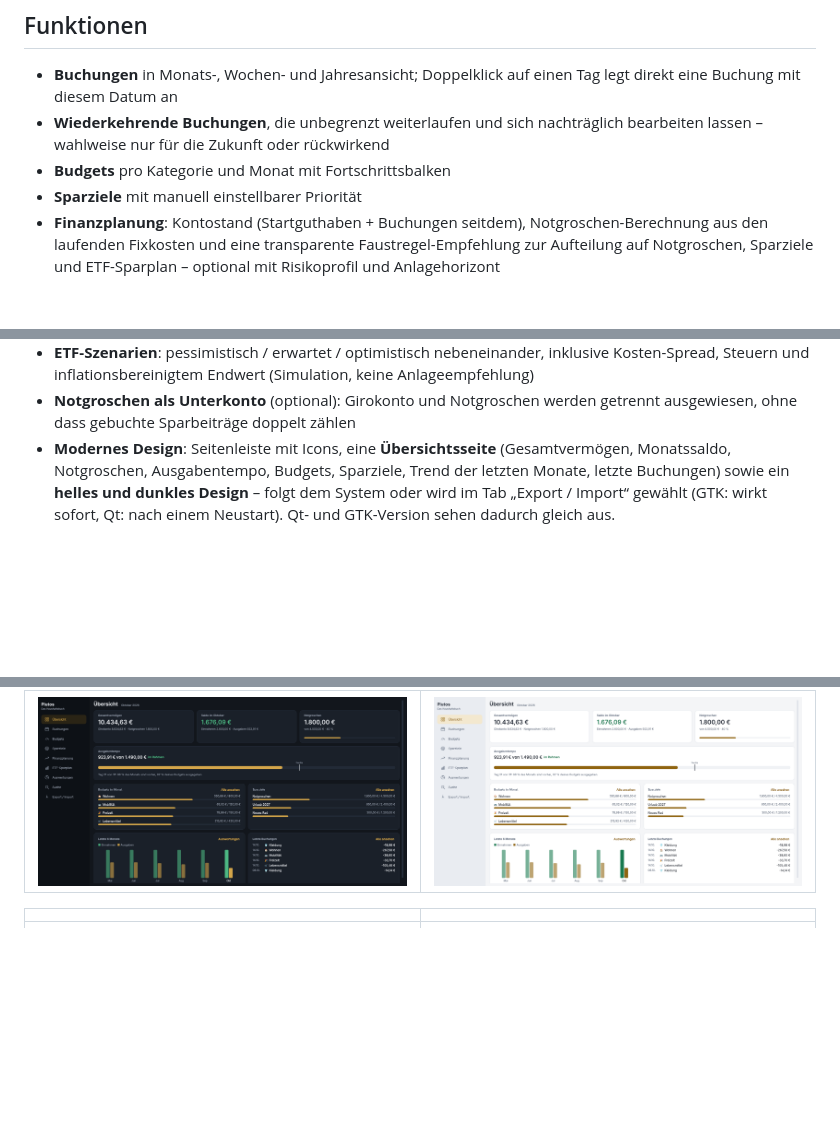
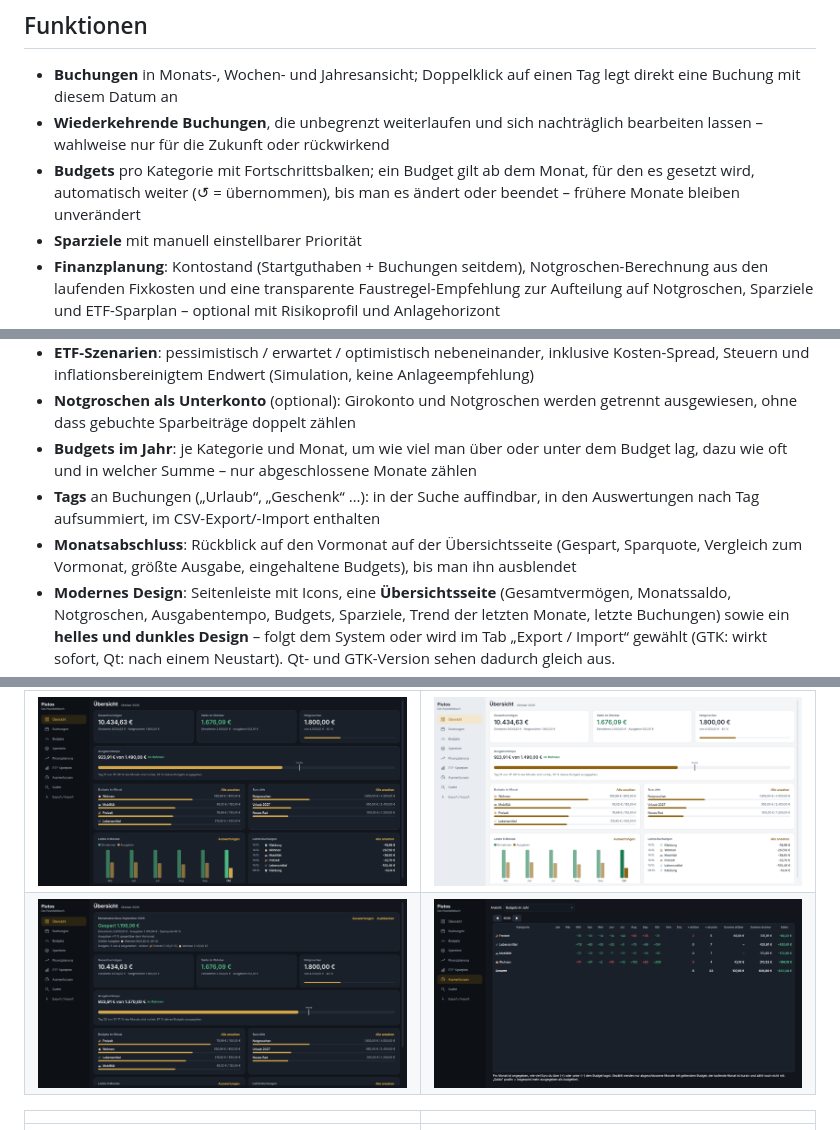
Before and after one commit to dexs-git/plutos, a Markdown page: README.md, 3 parts joined by grey strips. Drawn GitHub-style; pictures changed too: docs/screenshots/16-budgets-im-jahr.png (added), docs/screenshots/18-monatsabschluss.png (added); blank space fills up the shorter version.

```diff
--- a/README.md
+++ b/README.md
@@ -27,7 +27,9 @@ Datenbank-Logik teilen:
 - **Wiederkehrende Buchungen**, die unbegrenzt weiterlaufen und sich
   nachträglich bearbeiten lassen – wahlweise nur für die Zukunft oder
   rückwirkend
-- **Budgets** pro Kategorie und Monat mit Fortschrittsbalken
+- **Budgets** pro Kategorie mit Fortschrittsbalken; ein Budget gilt ab dem Monat, für den
+  es gesetzt wird, automatisch weiter (↺ = übernommen), bis man es ändert oder beendet –
+  frühere Monate bleiben unverändert
 - **Sparziele** mit manuell einstellbarer Priorität
 - **Finanzplanung**: Kontostand (Startguthaben + Buchungen seitdem),
   Notgroschen-Berechnung aus den laufenden Fixkosten und eine transparente
@@ -58,6 +60,12 @@ Datenbank-Logik teilen:
   (Simulation, keine Anlageempfehlung)
 - **Notgroschen als Unterkonto** (optional): Girokonto und Notgroschen werden
   getrennt ausgewiesen, ohne dass gebuchte Sparbeiträge doppelt zählen
+- **Budgets im Jahr**: je Kategorie und Monat, um wie viel man über oder unter dem
+  Budget lag, dazu wie oft und in welcher Summe – nur abgeschlossene Monate zählen
+- **Tags** an Buchungen („Urlaub“, „Geschenk“ …): in der Suche auffindbar, in den
+  Auswertungen nach Tag aufsummiert, im CSV-Export/-Import enthalten
+- **Monatsabschluss**: Rückblick auf den Vormonat auf der Übersichtsseite (Gespart,
+  Sparquote, Vergleich zum Vormonat, größte Ausgabe, eingehaltene Budgets), bis man ihn ausblendet
 - **Modernes Design**: Seitenleiste mit Icons, eine **Übersichtsseite**
   (Gesamtvermögen, Monatssaldo, Notgroschen, Ausgabentempo, Budgets, Sparziele,
   Trend der letzten Monate, letzte Buchungen) sowie ein **helles und dunkles
@@ -100,6 +108,7 @@ Linux zusätzlich `bash packaging/build-appimage.sh <Version>`.
 | | |
 |---|---|
 | ![Übersicht dunkel](docs/screenshots/13-uebersicht-dunkel.png) | ![Übersicht hell](docs/screenshots/14-uebersicht-hell.png) |
+| ![Monatsabschluss](docs/screenshots/18-monatsabschluss.png) | ![Budgets im Jahr](docs/screenshots/16-budgets-im-jahr.png) |
 
 | | |
 |---|---|
```
Also changed, not shown: gtk/README.md (+20 -4 lines), docs/screenshots/07-vergleich-gtk-qt.png, docs/screenshots/15-budgets-uebernommen.png (added), docs/screenshots/17-tags.png (added), 9 other files.
